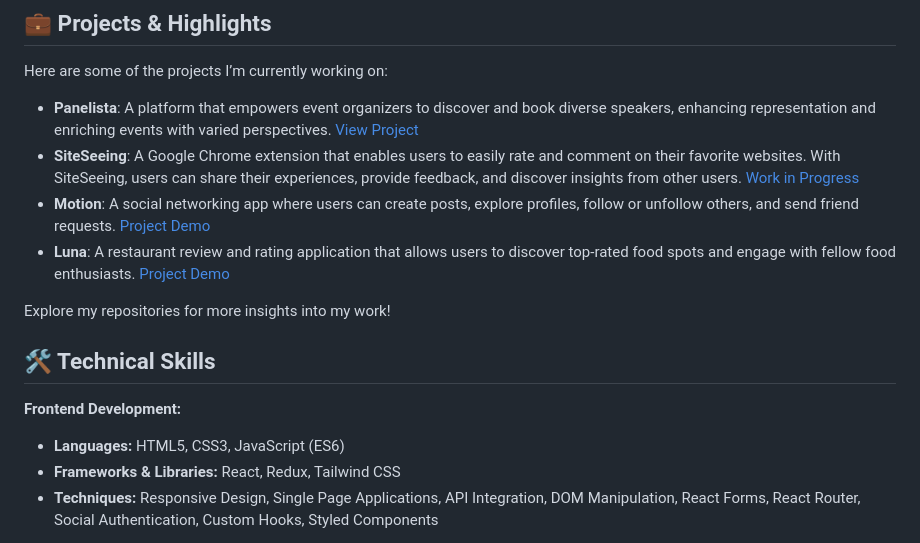
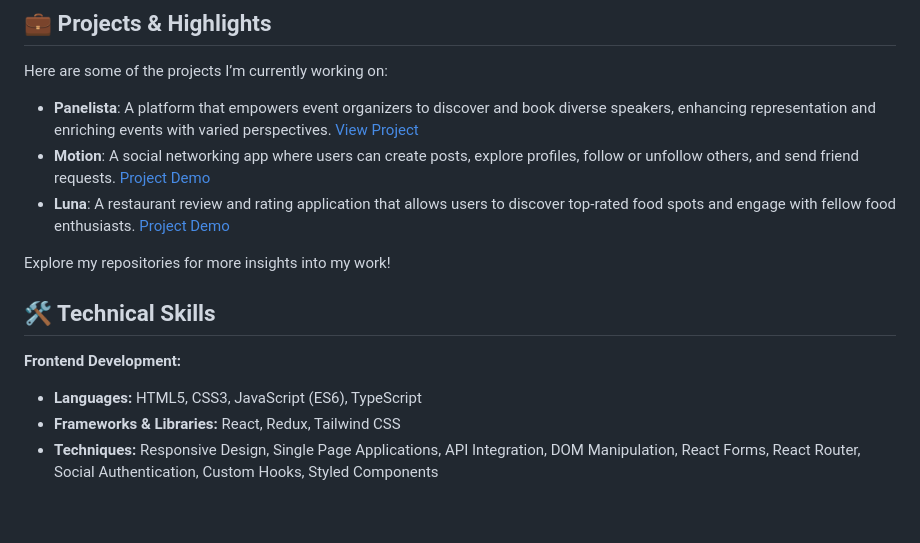
Before and after one commit to alikuzucu/alikuzucu, a Markdown page: README.md, the part around the change. Drawn GitHub-style; blank space fills up the shorter version.

```diff
--- a/README.md
+++ b/README.md
@@ -17,7 +17,6 @@ I specialize in creating user-centered solutions that blend both front-end and b
 Here are some of the projects I’m currently working on:
 
 - **Panelista**: A platform that empowers event organizers to discover and book diverse speakers, enhancing representation and enriching events with varied perspectives. [View Project](https://panelista.ch/home)
-- **SiteSeeing**: A Google Chrome extension that enables users to easily rate and comment on their favorite websites. With SiteSeeing, users can share their experiences, provide feedback, and discover insights from other users. [Work in Progress](#)
 - **Motion**: A social networking app where users can create posts, explore profiles, follow or unfollow others, and send friend requests. [Project Demo](https://alikuzucu.github.io/Motion/)
 - **Luna**: A restaurant review and rating application that allows users to discover top-rated food spots and engage with fellow food enthusiasts. [Project Demo](https://alikuzucu.github.io/Luna/)
 
@@ -26,7 +25,7 @@ Explore my repositories for more insights into my work!
 ## 🛠️ Technical Skills
 
 **Frontend Development:**
-- **Languages:** HTML5, CSS3, JavaScript (ES6)
+- **Languages:** HTML5, CSS3, JavaScript (ES6), TypeScript
 - **Frameworks & Libraries:** React, Redux, Tailwind CSS
 - **Techniques:** Responsive Design, Single Page Applications, API Integration, DOM Manipulation, React Forms, React Router, Social Authentication, Custom Hooks, Styled Components
 
```
